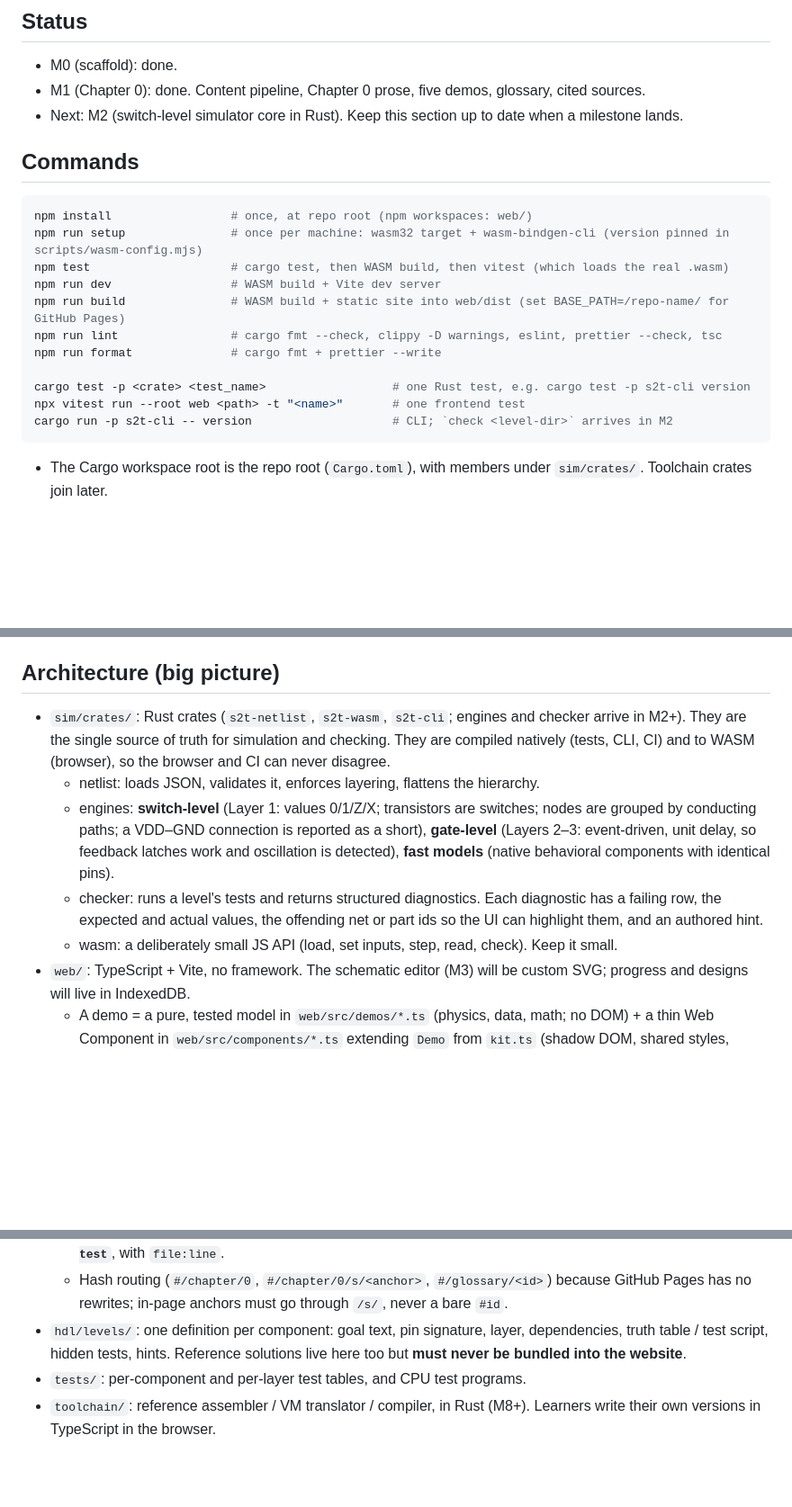
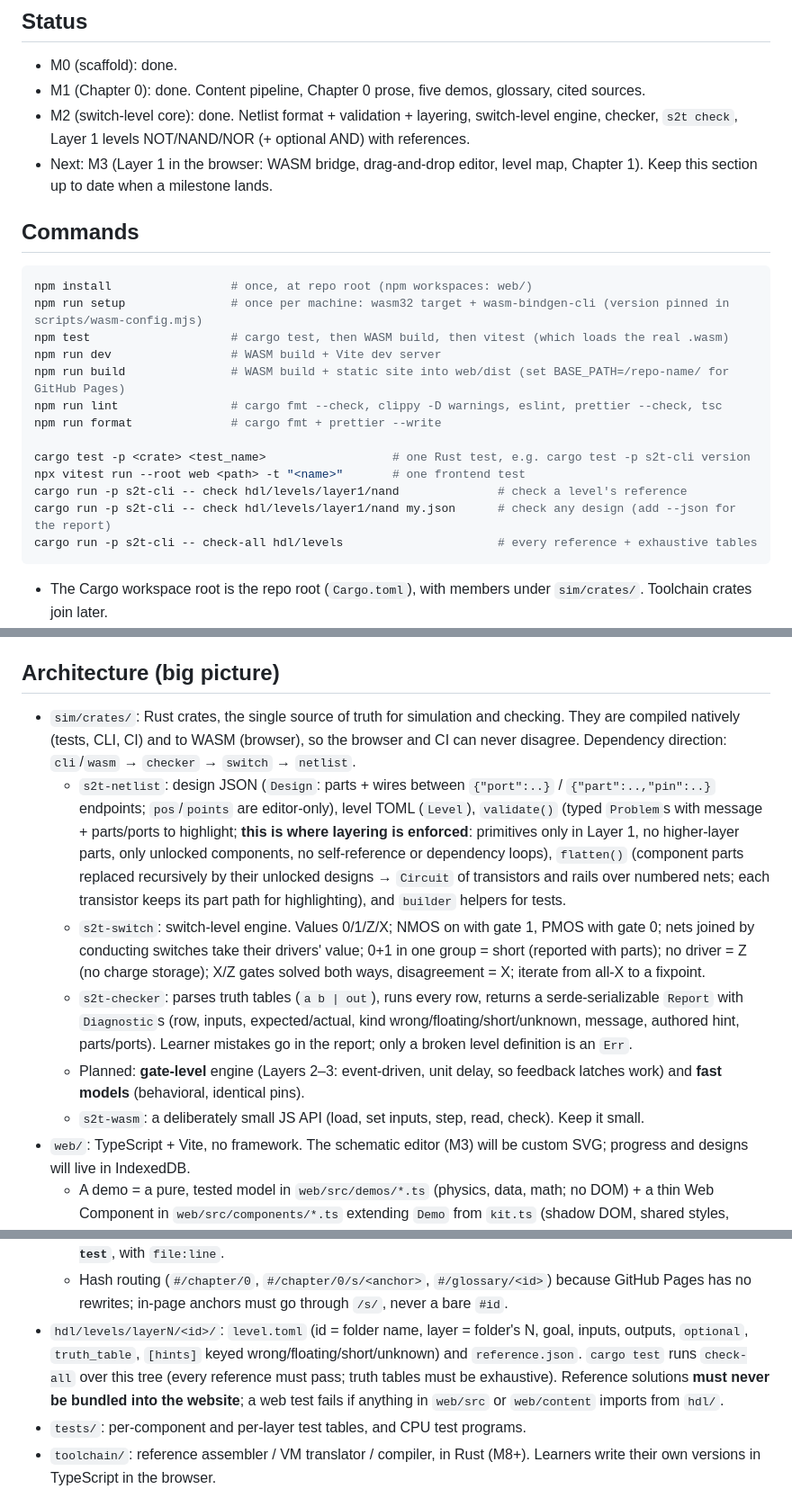
Before and after one commit to PQ-007/sand-to-tetris, a Markdown page: CLAUDE.md, 3 parts joined by grey strips. Shown at 90% size. Rendered like a GitHub page; blank space fills up the shorter version.

Commit message:
Mark M2 done; document the core crates and level format
Co-Authored-By: Claude Opus 5.5 <noreply@anthropic.com>
Claude-Session: https://claude.ai/code/session_01Wkv5HXkGt47eziPdv1pao5

````diff
--- a/CLAUDE.md
+++ b/CLAUDE.md
@@ -12,7 +12,8 @@ Learners build components in a drag-and-drop editor, one level per component. A
 
 - M0 (scaffold): done.
 - M1 (Chapter 0): done. Content pipeline, Chapter 0 prose, five demos, glossary, cited sources.
-- Next: M2 (switch-level simulator core in Rust). Keep this section up to date when a milestone lands.
+- M2 (switch-level core): done. Netlist format + validation + layering, switch-level engine, checker, `s2t check`, Layer 1 levels NOT/NAND/NOR (+ optional AND) with references.
+- Next: M3 (Layer 1 in the browser: WASM bridge, drag-and-drop editor, level map, Chapter 1). Keep this section up to date when a milestone lands.
 
 ## Commands
 
@@ -27,7 +28,9 @@ npm run format              # cargo fmt + prettier --write
 
 cargo test -p <crate> <test_name>                  # one Rust test, e.g. cargo test -p s2t-cli version
 npx vitest run --root web <path> -t "<name>"       # one frontend test
-cargo run -p s2t-cli -- version                    # CLI; `check <level-dir>` arrives in M2
+cargo run -p s2t-cli -- check hdl/levels/layer1/nand              # check a level's reference
+cargo run -p s2t-cli -- check hdl/levels/layer1/nand my.json      # check any design (add --json for the report)
+cargo run -p s2t-cli -- check-all hdl/levels                      # every reference + exhaustive tables
 ```
 
 - The Cargo workspace root is the repo root (`Cargo.toml`), with members under `sim/crates/`. Toolchain crates join later.
@@ -39,11 +42,12 @@ cargo run -p s2t-cli -- version                    # CLI; `check <level-dir>` ar
 
 ## Architecture (big picture)
 
-- `sim/crates/`: Rust crates (`s2t-netlist`, `s2t-wasm`, `s2t-cli`; engines and checker arrive in M2+). They are the single source of truth for simulation and checking. They are compiled natively (tests, CLI, CI) and to WASM (browser), so the browser and CI can never disagree.
-  - netlist: loads JSON, validates it, enforces layering, flattens the hierarchy.
-  - engines: **switch-level** (Layer 1: values 0/1/Z/X; transistors are switches; nodes are grouped by conducting paths; a VDD–GND connection is reported as a short), **gate-level** (Layers 2–3: event-driven, unit delay, so feedback latches work and oscillation is detected), **fast models** (native behavioral components with identical pins).
-  - checker: runs a level's tests and returns structured diagnostics. Each diagnostic has a failing row, the expected and actual values, the offending net or part ids so the UI can highlight them, and an authored hint.
-  - wasm: a deliberately small JS API (load, set inputs, step, read, check). Keep it small.
+- `sim/crates/`: Rust crates, the single source of truth for simulation and checking. They are compiled natively (tests, CLI, CI) and to WASM (browser), so the browser and CI can never disagree. Dependency direction: `cli`/`wasm` → `checker` → `switch` → `netlist`.
+  - `s2t-netlist`: design JSON (`Design`: parts + wires between `{"port":..}` / `{"part":..,"pin":..}` endpoints; `pos`/`points` are editor-only), level TOML (`Level`), `validate()` (typed `Problem`s with message + parts/ports to highlight; **this is where layering is enforced**: primitives only in Layer 1, no higher-layer parts, only unlocked components, no self-reference or dependency loops), `flatten()` (component parts replaced recursively by their unlocked designs → `Circuit` of transistors and rails over numbered nets; each transistor keeps its part path for highlighting), and `builder` helpers for tests.
+  - `s2t-switch`: switch-level engine. Values 0/1/Z/X; NMOS on with gate 1, PMOS with gate 0; nets joined by conducting switches take their drivers' value; 0+1 in one group = short (reported with parts); no driver = Z (no charge storage); X/Z gates solved both ways, disagreement = X; iterate from all-X to a fixpoint.
+  - `s2t-checker`: parses truth tables (`a b | out`), runs every row, returns a serde-serializable `Report` with `Diagnostic`s (row, inputs, expected/actual, kind wrong/floating/short/unknown, message, authored hint, parts/ports). Learner mistakes go in the report; only a broken level definition is an `Err`.
+  - Planned: **gate-level** engine (Layers 2–3: event-driven, unit delay, so feedback latches work) and **fast models** (behavioral, identical pins).
+  - `s2t-wasm`: a deliberately small JS API (load, set inputs, step, read, check). Keep it small.
 - `web/`: TypeScript + Vite, no framework. The schematic editor (M3) will be custom SVG; progress and designs will live in IndexedDB.
   - A demo = a pure, tested model in `web/src/demos/*.ts` (physics, data, math; no DOM) + a thin Web Component in `web/src/components/*.ts` extending `Demo` from `kit.ts` (shadow DOM, shared styles, `svg()`, `chips()`, `slider()`, `wide()`). Register the tag in `known-tags.ts` and import it in `components/demos.ts`; a test checks the registry matches `customElements.define` calls.
   - Colours are CSS tokens on `:root` in `web/src/style.css` (light + dark); shadow DOM inherits them. Demos must give every state a text label, an `aria-label` on each diagram, and respect `prefers-reduced-motion`.
@@ -52,7 +56,7 @@ cargo run -p s2t-cli -- version                    # CLI; `check <level-dir>` ar
   - Demos are custom tags on their own line (`<mosfet-demo></mosfet-demo>`); only tags in `web/src/components/known-tags.ts` are allowed.
   - `web/content/` (build-time only, never bundled) renders it all and exposes `virtual:s2t-content`. **Any broken glossary link, unknown citation, unregistered tag or missing summary fails the build and `npm test`**, with `file:line`.
   - Hash routing (`#/chapter/0`, `#/chapter/0/s/<anchor>`, `#/glossary/<id>`) because GitHub Pages has no rewrites; in-page anchors must go through `/s/`, never a bare `#id`.
-- `hdl/levels/`: one definition per component: goal text, pin signature, layer, dependencies, truth table / test script, hidden tests, hints. Reference solutions live here too but **must never be bundled into the website**.
+- `hdl/levels/layerN/<id>/`: `level.toml` (id = folder name, layer = folder's N, goal, inputs, outputs, `optional`, `truth_table`, `[hints]` keyed wrong/floating/short/unknown) and `reference.json`. `cargo test` runs `check-all` over this tree (every reference must pass; truth tables must be exhaustive). Reference solutions **must never be bundled into the website**; a web test fails if anything in `web/src` or `web/content` imports from `hdl/`.
 - `tests/`: per-component and per-layer test tables, and CPU test programs.
 - `toolchain/`: reference assembler / VM translator / compiler, in Rust (M8+). Learners write their own versions in TypeScript in the browser.
 
````
Also changed, not shown: docs/PLAN.md (+1 -1 lines).
